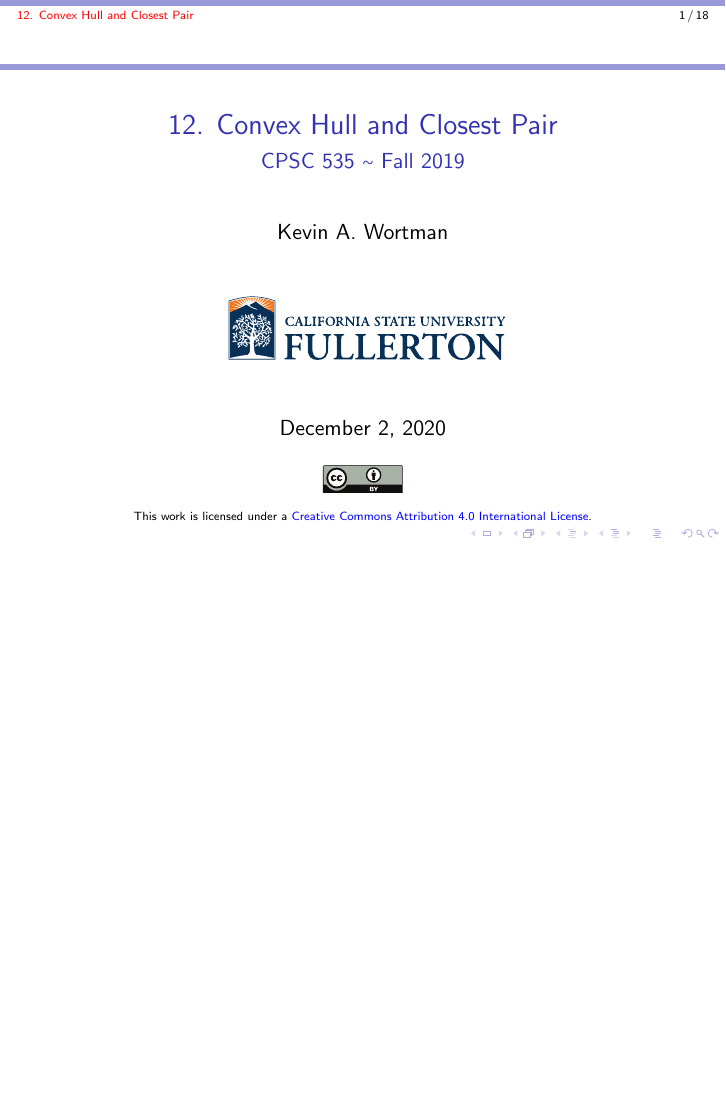
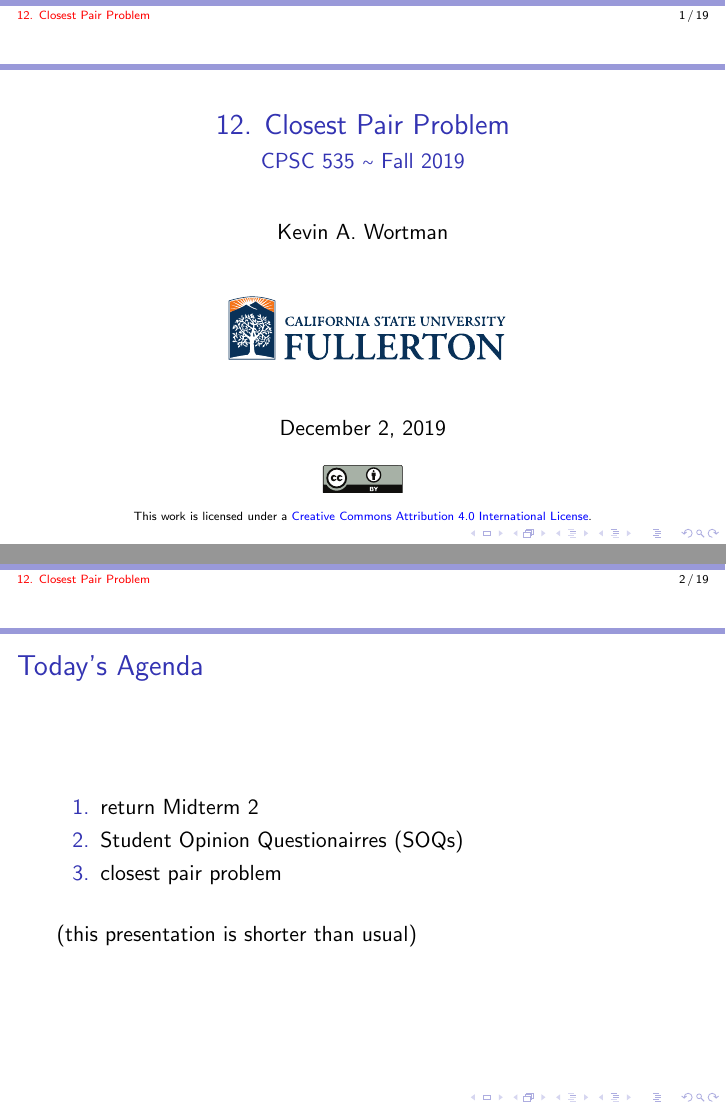
Before and after one commit to kevinwortman/advanced-algorithms-slides, LaTeX slides (12-closest-pair.tex): page 1 of 18 before the commit and pages 1 and 2 of 19 after it, the two joined at a grey line, the shorter picture padded with empty space. Compiled offline with pdfLaTeX.

Commit message:
corrections from class

```diff
--- a/12-closest-pair.tex
+++ b/12-closest-pair.tex
@@ -23,11 +23,11 @@
 
 \newcommand{\stanza}{ \\~\ }
 
-\title{12. Convex Hull and Closest Pair}
+\title{12. Closest Pair Problem}
 \subtitle{CPSC 535 $\sim$ Fall 2019}
 \author{Kevin A. Wortman}
 \institute{ \includegraphics[height=2cm]{csuf-logo-cmyk} }
-\date{December 2, 2020 \stanza
+\date{December 2, 2019 \stanza
 
 \includegraphics[height=14pt]{by} \\
 
@@ -40,6 +40,15 @@ This work is licensed under a
 
 \begin{frame}
   \titlepage
+\end{frame}
+
+\begin{frame} \frametitle{Today's Agenda}
+\begin{enumerate}
+  \item return Midterm 2
+  \item Student Opinion Questionairres (SOQs)
+  \item closest pair problem \stanza
+\end{enumerate}
+(this presentation is shorter than usual)
 \end{frame}
 
 \begin{frame} \frametitle{Closest Pair Problem}
```
